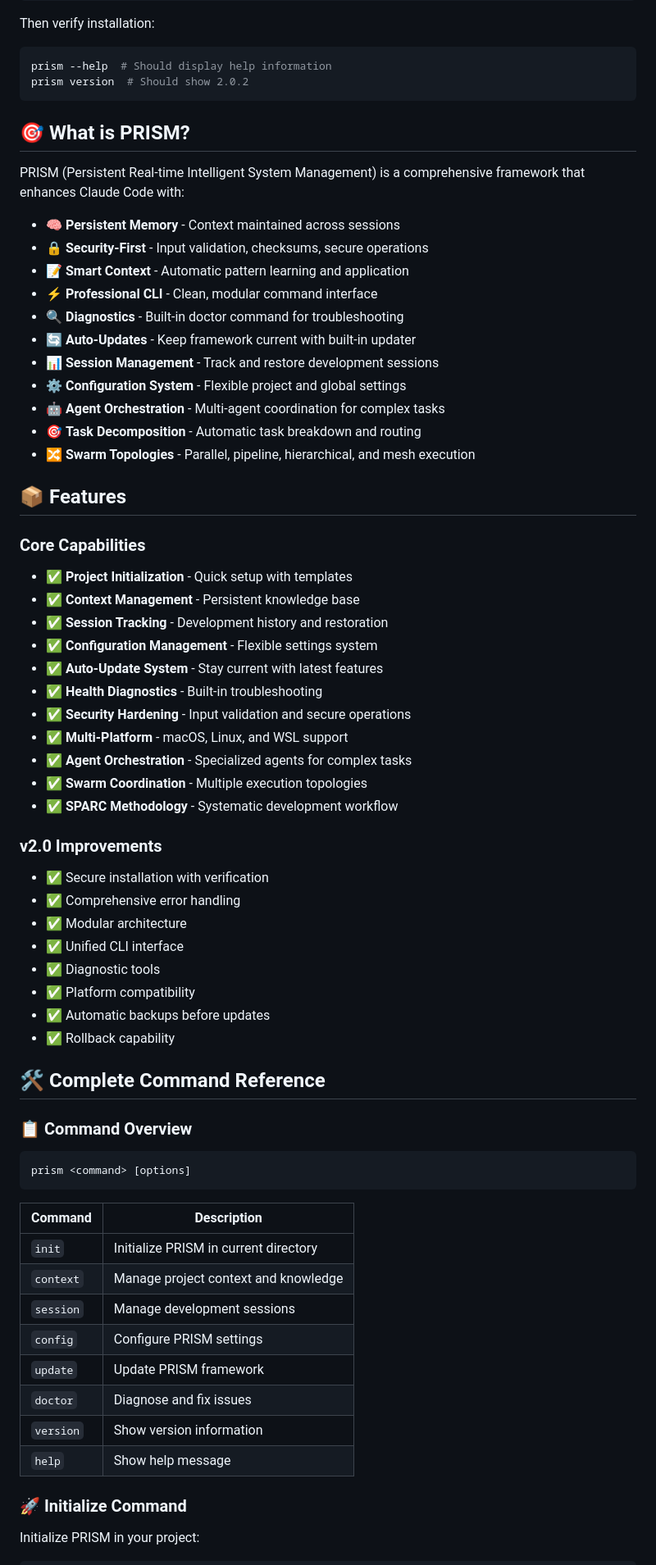
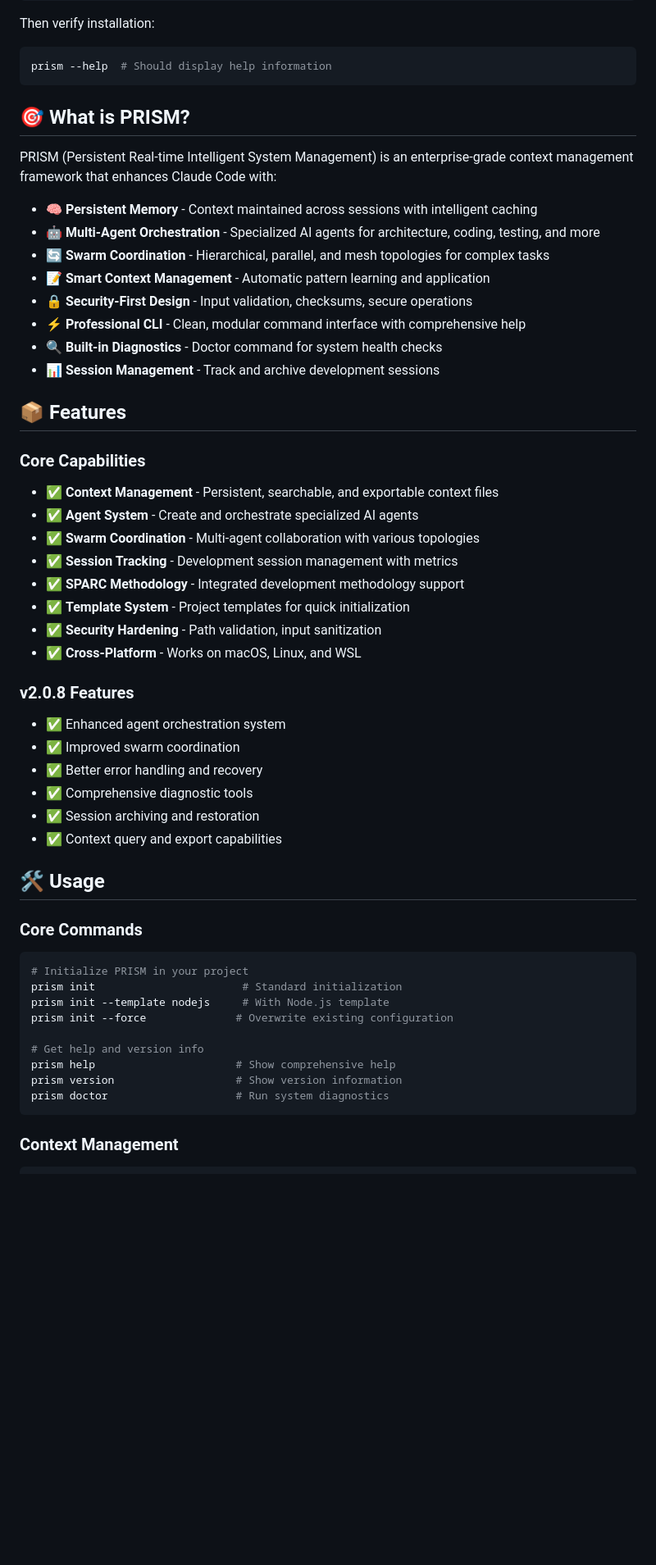
Before and after one commit to afiffattouh/hildens-prism, a Markdown page: README.md, the part around one of its changes. Shown at 82% size. GitHub-like rendering; blank space fills up the shorter version.

````diff
--- a/README.md
+++ b/README.md
@@ -41,71 +60,57 @@ source ~/.bashrc
 Then verify installation:
 ```bash
 prism --help  # Should display help information
-prism version  # Should show 2.0.2
 ```
 
 ## 🎯 What is PRISM?
 
-PRISM (Persistent Real-time Intelligent System Management) is a comprehensive framework that enhances Claude Code with:
+PRISM (Persistent Real-time Intelligent System Management) is an enterprise-grade context management framework that enhances Claude Code with:
 
-- 🧠 **Persistent Memory** - Context maintained across sessions
-- 🔒 **Security-First** - Input validation, checksums, secure operations
-- 📝 **Smart Context** - Automatic pattern learning and application
-- ⚡ **Professional CLI** - Clean, modular command interface
-- 🔍 **Diagnostics** - Built-in doctor command for troubleshooting
-- 🔄 **Auto-Updates** - Keep framework current with built-in updater
-- 📊 **Session Management** - Track and restore development sessions
-- ⚙️ **Configuration System** - Flexible project and global settings
-- 🤖 **Agent Orchestration** - Multi-agent coordination for complex tasks
-- 🎯 **Task Decomposition** - Automatic task breakdown and routing
-- 🔀 **Swarm Topologies** - Parallel, pipeline, hierarchical, and mesh execution
+- 🧠 **Persistent Memory** - Context maintained across sessions with intelligent caching
+- 🤖 **Multi-Agent Orchestration** - Specialized AI agents for architecture, coding, testing, and more
+- 🔄 **Swarm Coordination** - Hierarchical, parallel, and mesh topologies for complex tasks
+- 📝 **Smart Context Management** - Automatic pattern learning and application
+- 🔒 **Security-First Design** - Input validation, checksums, secure operations
+- ⚡ **Professional CLI** - Clean, modular command interface with comprehensive help
+- 🔍 **Built-in Diagnostics** - Doctor command for system health checks
+- 📊 **Session Management** - Track and archive development sessions
 
 ## 📦 Features
 
 ### Core Capabilities
-- ✅ **Project Initialization** - Quick setup with templates
-- ✅ **Context Management** - Persistent knowledge base
-- ✅ **Session Tracking** - Development history and restoration
-- ✅ **Configuration Management** - Flexible settings system
-- ✅ **Auto-Update System** - Stay current with latest features
-- ✅ **Health Diagnostics** - Built-in troubleshooting
-- ✅ **Security Hardening** - Input validation and secure operations
-- ✅ **Multi-Platform** - macOS, Linux, and WSL support
-- ✅ **Agent Orchestration** - Specialized agents for complex tasks
-- ✅ **Swarm Coordination** - Multiple execution topologies
-- ✅ **SPARC Methodology** - Systematic development workflow
+- ✅ **Context Management** - Persistent, searchable, and exportable context files
+- ✅ **Agent System** - Create and orchestrate specialized AI agents
+- ✅ **Swarm Coordination** - Multi-agent collaboration with various topologies
+- ✅ **Session Tracking** - Development session management with metrics
+- ✅ **SPARC Methodology** - Integrated development methodology support
+- ✅ **Template System** - Project templates for quick initialization
+- ✅ **Security Hardening** - Path validation, input sanitization
+- ✅ **Cross-Platform** - Works on macOS, Linux, and WSL
 
-### v2.0 Improvements
-- ✅ Secure installation with verification
-- ✅ Comprehensive error handling
-- ✅ Modular architecture
-- ✅ Unified CLI interface
-- ✅ Diagnostic tools
-- ✅ Platform compatibility
-- ✅ Automatic backups before updates
-- ✅ Rollback capability
+### v2.0.8 Features
+- ✅ Enhanced agent orchestration system
+- ✅ Improved swarm coordination
+- ✅ Better error handling and recovery
+- ✅ Comprehensive diagnostic tools
+- ✅ Session archiving and restoration
+- ✅ Context query and export capabilities
 
-## 🛠️ Complete Command Reference
+## 🛠️ Usage
 
-### 📋 Command Overview
+### Core Commands
 
 ```bash
-prism <command> [options]
+# Initialize PRISM in your project
+prism init                       # Standard initialization
+prism init --template nodejs     # With Node.js template
+prism init --force              # Overwrite existing configuration
+
+# Get help and version info
+prism help                      # Show comprehensive help
+prism version                   # Show version information
+prism doctor                    # Run system diagnostics
 ```
 
-| Command | Description |
-|---------|-------------|
-| `init` | Initialize PRISM in current directory |
-| `context` | Manage project context and knowledge |
-| `session` | Manage development sessions |
-| `config` | Configure PRISM settings |
-| `update` | Update PRISM framework |
-| `doctor` | Diagnose and fix issues |
-| `version` | Show version information |
-| `help` | Show help message |
-
-### 🚀 Initialize Command
-
-Initialize PRISM in your project:
+### Context Management
 
 ```bash
````
Also changed, not shown: other parts of README.md (+168 -455 lines).
